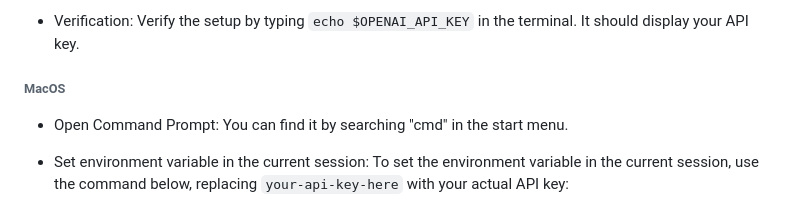
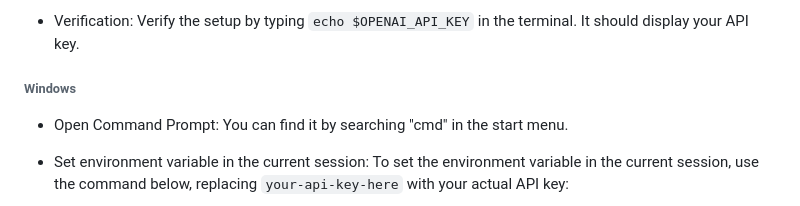
Before and after one commit to itIsJim/EatThis, a Markdown page: README.md, the part around the change. GitHub-like rendering.

```diff
--- a/README.md
+++ b/README.md
@@ -74,7 +74,7 @@ If you are using the `.env` file, make sure to add the `.env` file to your `.git
 
 - Verification: Verify the setup by typing `echo $OPENAI_API_KEY` in the terminal. It should display your API key.
 
-###### MacOS
+###### Windows
 
 - Open Command Prompt: You can find it by searching "cmd" in the start menu.
 
```
